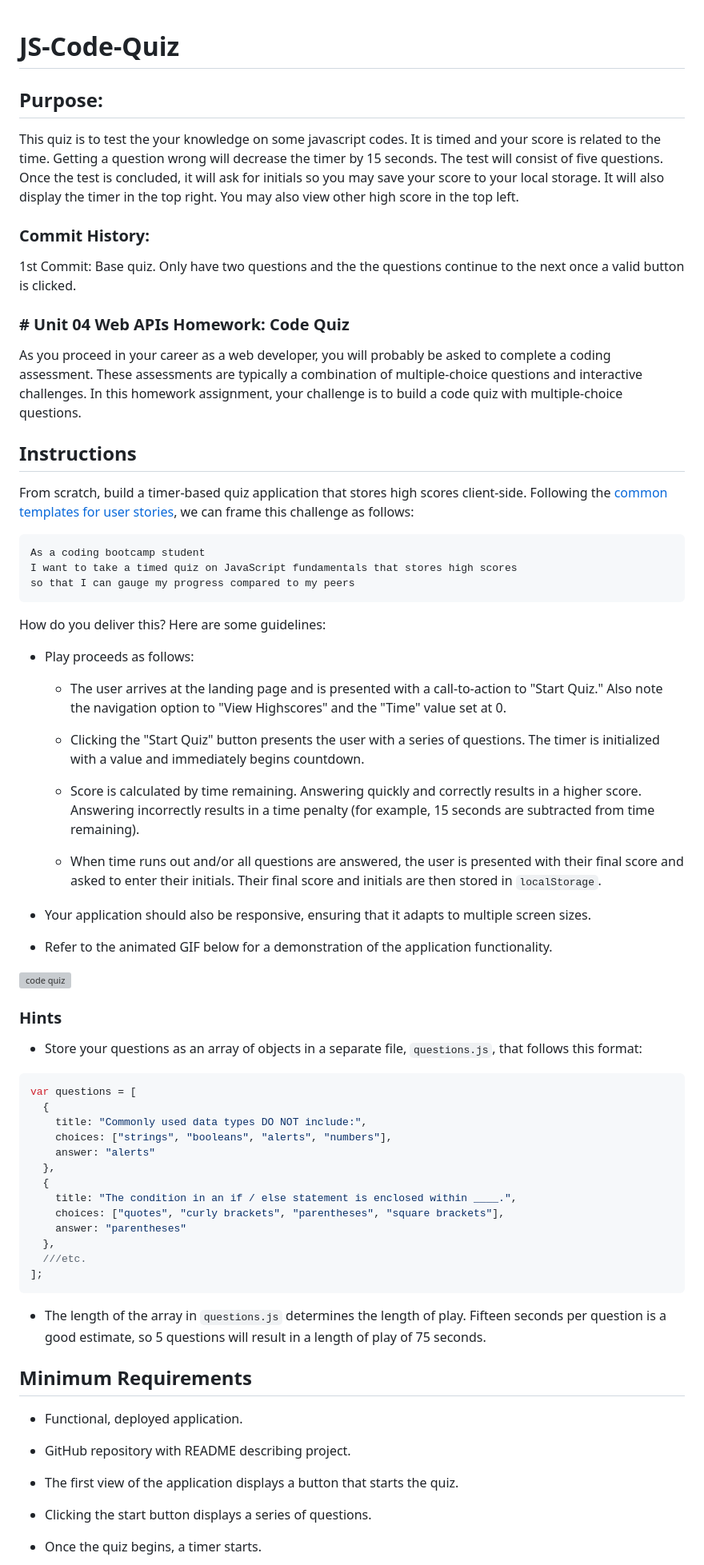
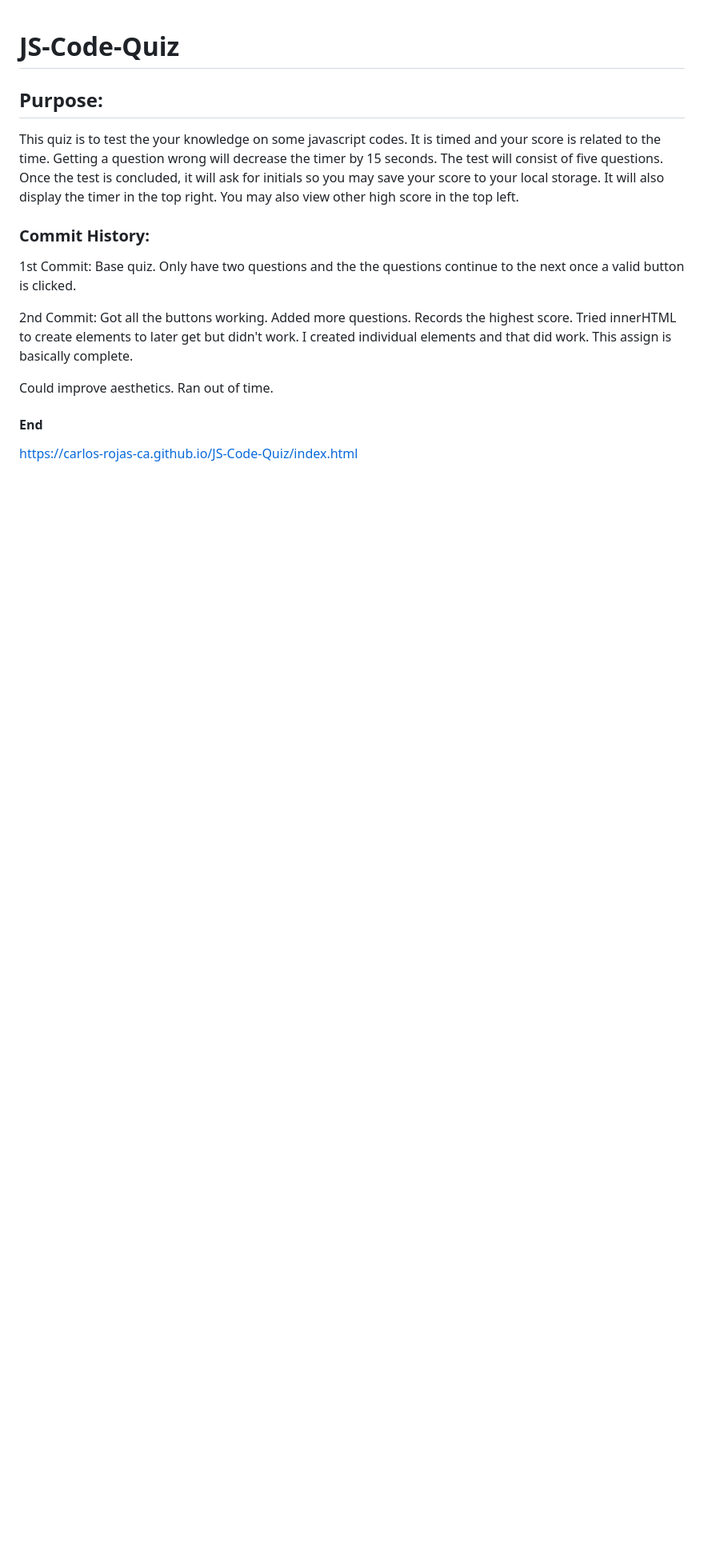
Before and after one commit to Carlos-Rojas-CA/JS-Code-Quiz, a Markdown page: README.md, the part around one of its changes. Shown at 80% size. GitHub-like rendering; blank space fills up the shorter version; grey boxes are pictures that could not be loaded.

````diff
--- a/README.md
+++ b/README.md
@@ -8,72 +8,11 @@ This quiz is to test the your knowledge on some javascript codes. It is timed an
 
 1st Commit: Base quiz. Only have two questions and the the questions continue to the next once a valid button is clicked.
 
-### # Unit 04 Web APIs Homework: Code Quiz
+2nd Commit: Got all the buttons working. Added more questions. Records the highest score. Tried innerHTML to create elements to later get but didn't work. I created individual elements and that did work. This assign is basically complete.
 
-As you proceed in your career as a web developer, you will probably be asked to complete a coding assessment. These assessments are typically a combination of multiple-choice questions and interactive challenges. In this homework assignment, your challenge is to build a code quiz with multiple-choice questions.
+Could improve aesthetics. Ran out of time.
 
+#### End
 
-## Instructions
+https://carlos-rojas-ca.github.io/JS-Code-Quiz/index.html
 
-From scratch, build a timer-based quiz application that stores high scores client-side. Following the [common templates for user stories](https://en.wikipedia.org/wiki/User_story#Common_templates), we can frame this challenge as follows:
-
-```
-As a coding bootcamp student
-I want to take a timed quiz on JavaScript fundamentals that stores high scores
-so that I can gauge my progress compared to my peers
-```
-
-How do you deliver this? Here are some guidelines:
-
-* Play proceeds as follows:
-
-  * The user arrives at the landing page and is presented with a call-to-action to "Start Quiz." Also note the navigation option to "View Highscores" and the "Time" value set at 0.
-
-  * Clicking the "Start Quiz" button presents the user with a series of questions. The timer is initialized with a value and immediately begins countdown.
-
-  * Score is calculated by time remaining. Answering quickly and correctly results in a higher score. Answering incorrectly results in a time penalty (for example, 15 seconds are subtracted from time remaining).
-
-  * When time runs out and/or all questions are answered, the user is presented with their final score and asked to enter their initials. Their final score and initials are then stored in `localStorage`.
-
-* Your application should also be responsive, ensuring that it adapts to multiple screen sizes.
-
-* Refer to the animated GIF below for a demonstration of the application functionality.
-
-![code quiz](./Assets/04-Web-APIs-homework-demo.gif)
-
-
-### Hints
-
-* Store your questions as an array of objects in a separate file, `questions.js`, that follows this format:
-
-```js
-var questions = [
-  {
-    title: "Commonly used data types DO NOT include:",
-    choices: ["strings", "booleans", "alerts", "numbers"],
-    answer: "alerts"
-  },
-  {
-    title: "The condition in an if / else statement is enclosed within ____.",
-    choices: ["quotes", "curly brackets", "parentheses", "square brackets"],
-    answer: "parentheses"
-  },
-  ///etc.
-];
-```
-
-* The length of the array in `questions.js` determines the length of play. Fifteen seconds per question is a good estimate, so 5 questions will result in a length of play of 75 seconds.
-
-
-## Minimum Requirements
-
-* Functional, deployed application.
-
-* GitHub repository with README describing project.
-
-* The first view of the application displays a button that starts the quiz.
-
-* Clicking the start button displays a series of questions.
-
-* Once the quiz begins, a timer starts.
-
````
Also changed, not shown: other parts of README.md (+1 -49 lines), assets/images/Quiz.PNG (added), 3 other files.
